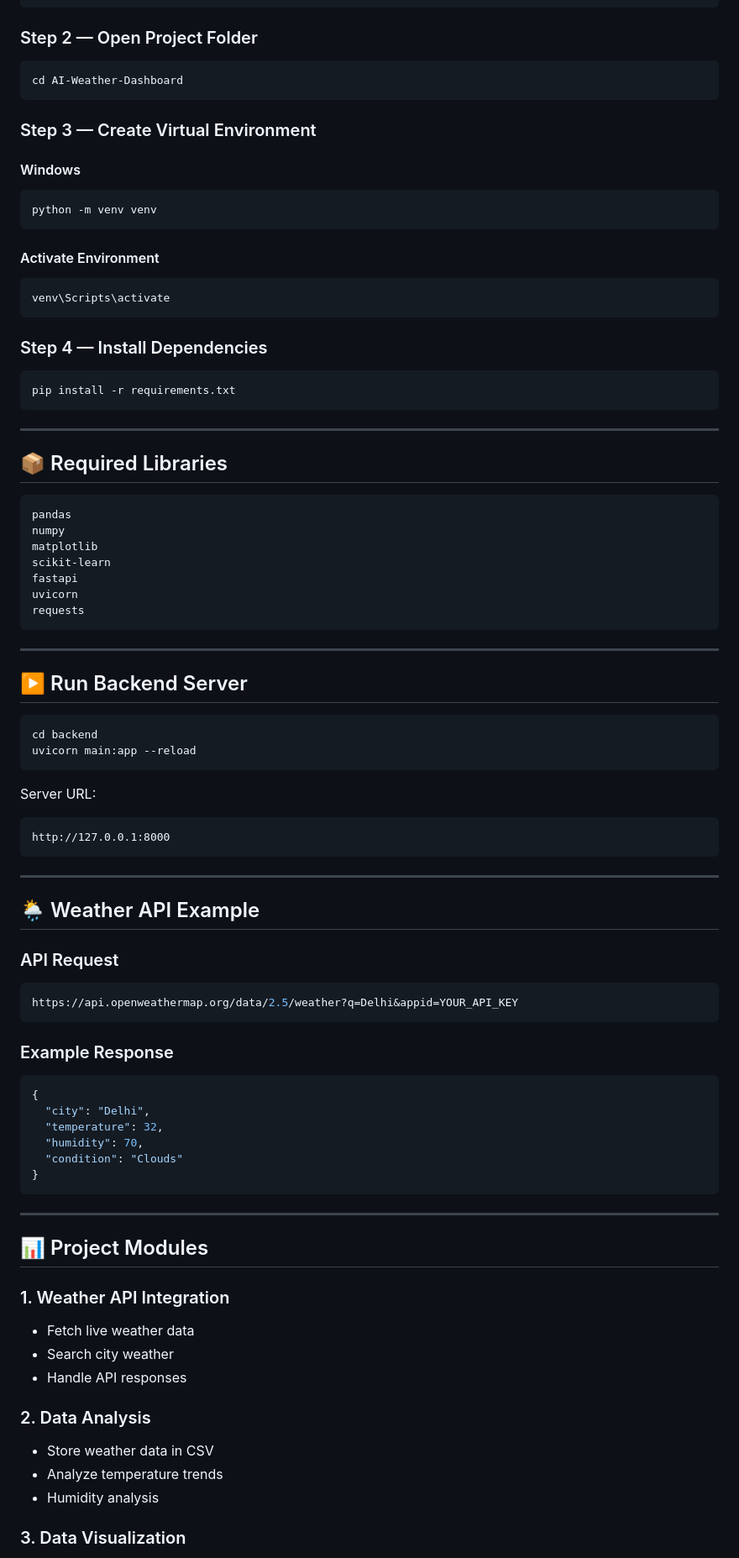
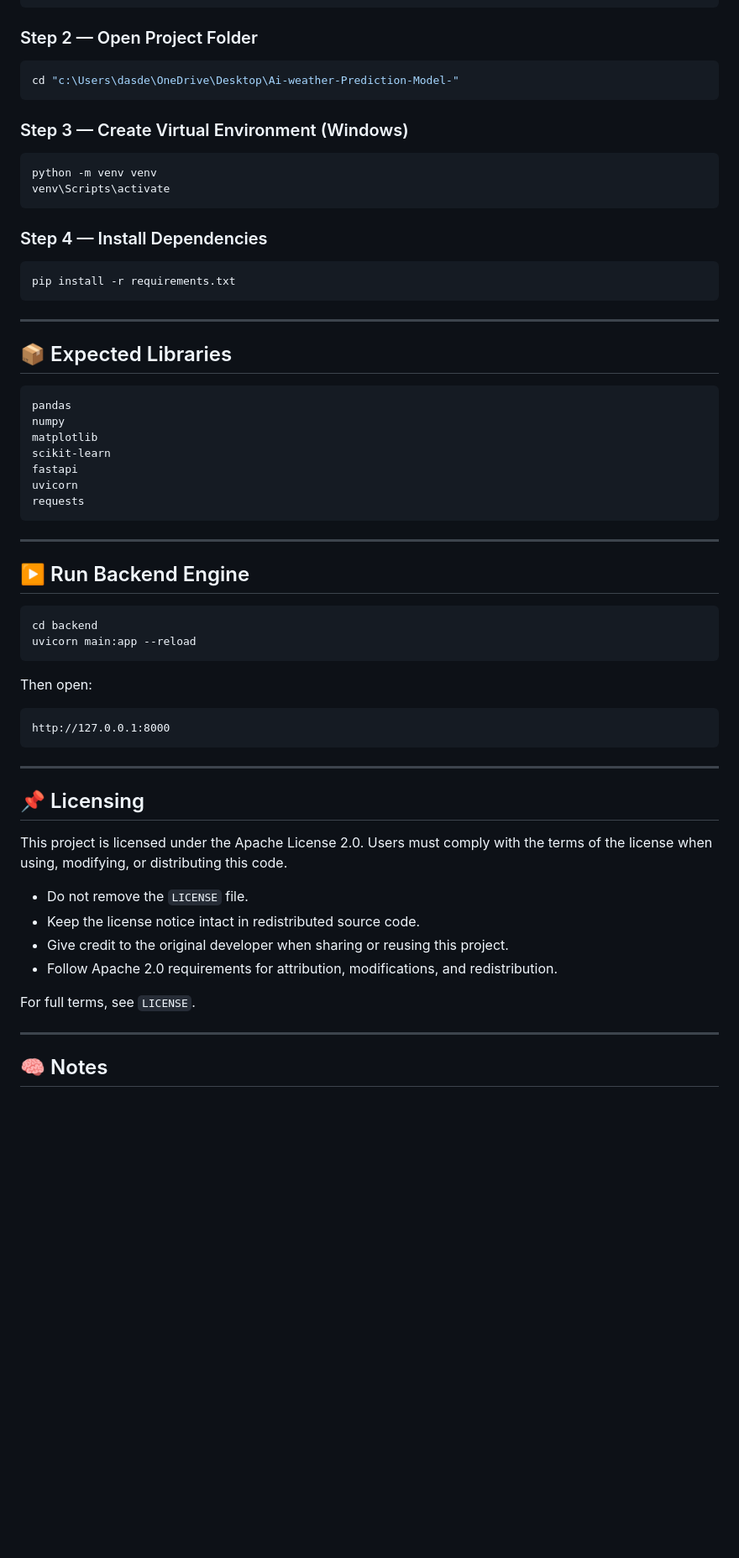
Before and after one commit to devidutta3/Ai-weather-Prediction-Model-, a Markdown page: README.md, the part around one of its changes. Shown at 84% size. Rendered like a GitHub page; blank space fills up the shorter version.

````diff
--- a/README.md
+++ b/README.md
@@ -115,20 +113,13 @@ git clone https://github.com/devidutta3/Ai-weather-Prediction-Model-.git
 ### Step 2 — Open Project Folder
 
 ```bash
-cd AI-Weather-Dashboard
+cd "c:\Users\dasde\OneDrive\Desktop\Ai-weather-Prediction-Model-"
 ```
 
-### Step 3 — Create Virtual Environment
-
-#### Windows
+### Step 3 — Create Virtual Environment (Windows)
 
 ```bash
 python -m venv venv
-```
-
-#### Activate Environment
-
-```bash
 venv\Scripts\activate
 ```
 
@@ -140,7 +131,7 @@ pip install -r requirements.txt
 
 ---
 
-## 📦 Required Libraries
+## 📦 Expected Libraries
 
 ```txt
 pandas
@@ -154,14 +145,14 @@ requests
 
 ---
 
-## ▶️ Run Backend Server
+## ▶️ Run Backend Engine
 
 ```bash
 cd backend
 uvicorn main:app --reload
 ```
 
-Server URL:
+Then open:
 
 ```txt
 http://127.0.0.1:8000
@@ -169,40 +160,18 @@ http://127.0.0.1:8000
 
 ---
 
-## 🌦️ Weather API Example
+## 📌 Licensing
 
-### API Request
+This project is licensed under the Apache License 2.0. Users must comply with the terms of the license when using, modifying, or distributing this code.
 
-```python
-https://api.openweathermap.org/data/2.5/weather?q=Delhi&appid=YOUR_API_KEY
-```
+- Do not remove the `LICENSE` file.
+- Keep the license notice intact in redistributed source code.
+- Give credit to the original developer when sharing or reusing this project.
+- Follow Apache 2.0 requirements for attribution, modifications, and redistribution.
 
-### Example Response
-
-```json
-{
-  "city": "Delhi",
-  "temperature": 32,
-  "humidity": 70,
-  "condition": "Clouds"
-}
-```
+For full terms, see `LICENSE`.
 
 ---
 
-## 📊 Project Modules
+## 🧠 Notes
 
-### 1. Weather API Integration
-
-- Fetch live weather data
-- Search city weather
-- Handle API responses
-
-### 2. Data Analysis
-
-- Store weather data in CSV
-- Analyze temperature trends
-- Humidity analysis
-
-### 3. Data Visualization
-
````
Also changed, not shown: other parts of README.md (+52 -78 lines).
